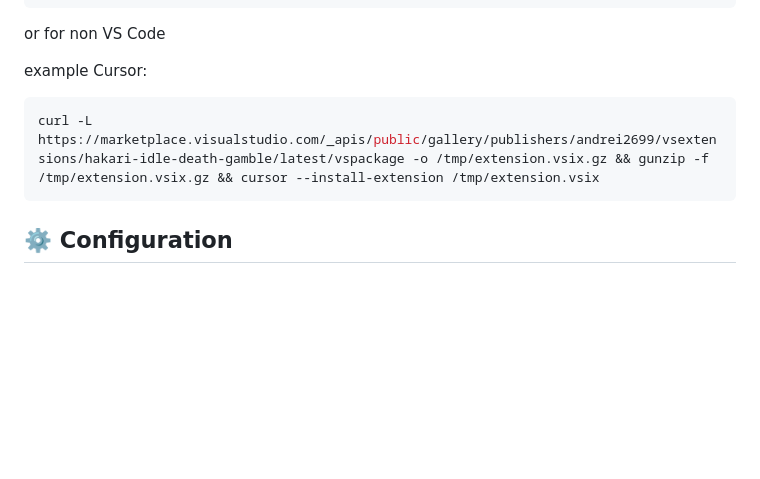
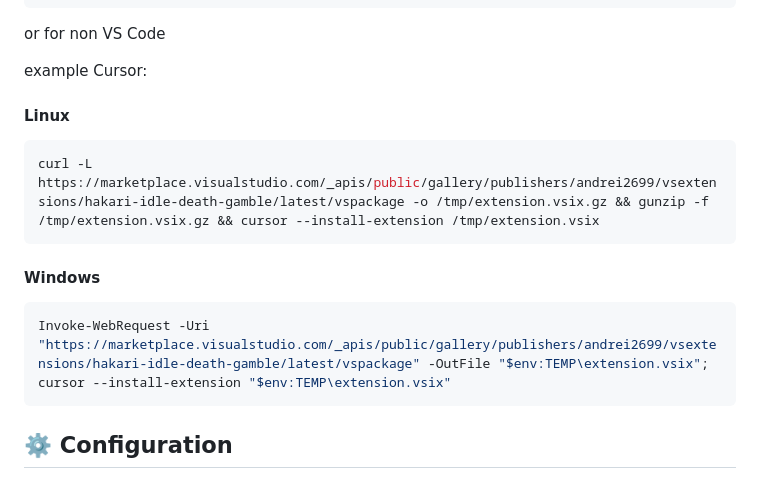
Before and after one commit to andrei2699/Hakari-Jackpot-VS-Code-Extension, a Markdown page: README.md, the part around the change. Rendered like a GitHub page; blank space fills up the shorter version.

Commit message:
docs: update readme with installation via url download for windows

````diff
--- a/README.md
+++ b/README.md
@@ -50,8 +50,15 @@ or for non VS Code
 
 
 example Cursor:
+
+#### Linux
 ```bash
 curl -L https://marketplace.visualstudio.com/_apis/public/gallery/publishers/andrei2699/vsextensions/hakari-idle-death-gamble/latest/vspackage -o /tmp/extension.vsix.gz && gunzip -f /tmp/extension.vsix.gz && cursor --install-extension /tmp/extension.vsix
+```
+
+#### Windows
+```powershell
+Invoke-WebRequest -Uri "https://marketplace.visualstudio.com/_apis/public/gallery/publishers/andrei2699/vsextensions/hakari-idle-death-gamble/latest/vspackage" -OutFile "$env:TEMP\extension.vsix"; cursor --install-extension "$env:TEMP\extension.vsix"
 ```
 
 ## ⚙️ Configuration
````
